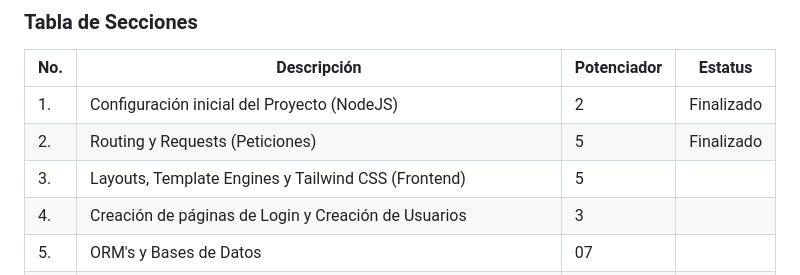
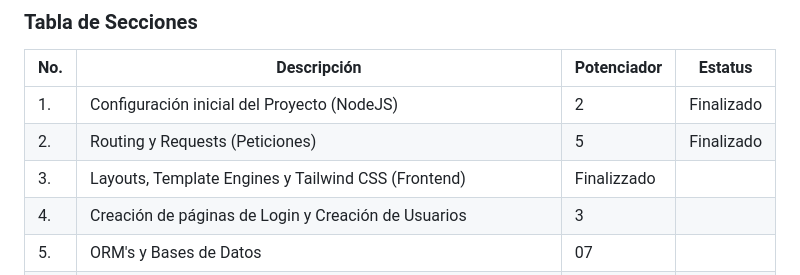
Before and after one commit to LaGuayaba01/AWOS_BienesRaices_240071_5B, a Markdown page: README.md, the part around the change. GitHub-like rendering.

Commit message:
BienesRaices-Main
se modifico el readme y se creo un punto de guardado

```diff
--- a/README.md
+++ b/README.md
@@ -18,7 +18,7 @@ El proyecto estará basado en una Arquitectura SOA (Service Oriented Architectur
 |---|---|---|---|
 |1.| Configuración inicial del Proyecto (NodeJS) | 2 | Finalizado  |
 |2.| Routing y Requests (Peticiones) | 5 |Finalizado|
-|3.| Layouts, Template Engines y Tailwind CSS (Frontend)| 5 |  |
+|3.| Layouts, Template Engines y Tailwind CSS (Frontend)| Finalizzado |  |
 |4.| Creación de páginas de Login y Creación de Usuarios| 3 |  |
 |5.| ORM's y Bases de Datos | 07 |  |
 |6.| Insertando Registros en la Tabla Usuarios| ❌ | ❌ |
```
